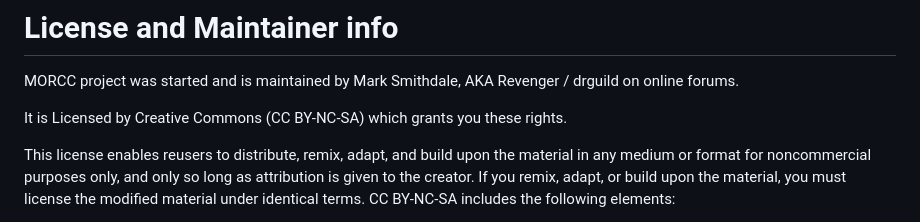
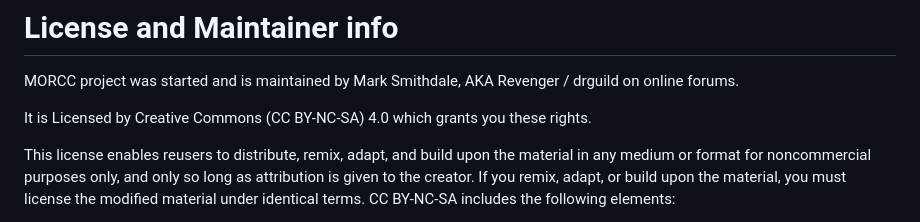
Before and after one commit to Revenger/MORCC, a Markdown page: README.md, the part around the change. Rendered like a GitHub page.

```diff
--- a/README.md
+++ b/README.md
@@ -27,7 +27,7 @@ Last major Uodate: **June 2024**
 # License and Maintainer info
 MORCC project was started and is maintained by Mark Smithdale, AKA Revenger / drguild on online forums.
 
-It is Licensed by Creative Commons (CC BY-NC-SA) which grants you these rights.
+It is Licensed by Creative Commons (CC BY-NC-SA) 4.0 which grants you these rights.
 
 This license enables reusers to distribute, remix, adapt, and build upon the material in any medium or format for noncommercial purposes only, and only so long as attribution is given to the creator. If you remix, adapt, or build upon the material, you must license the modified material under identical terms. CC BY-NC-SA includes the following elements:
 
```
